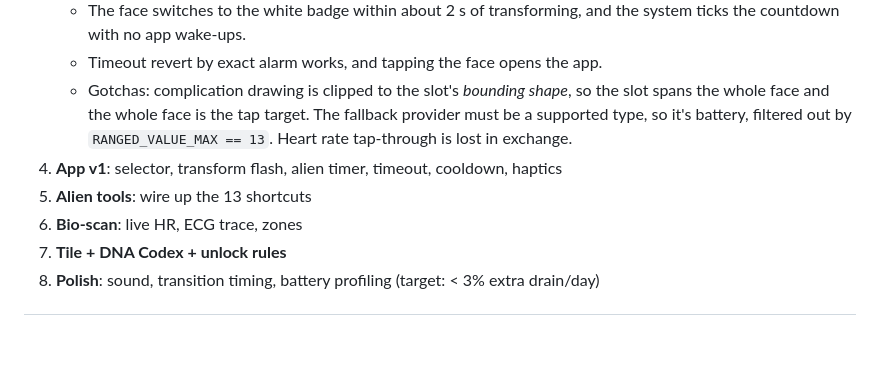
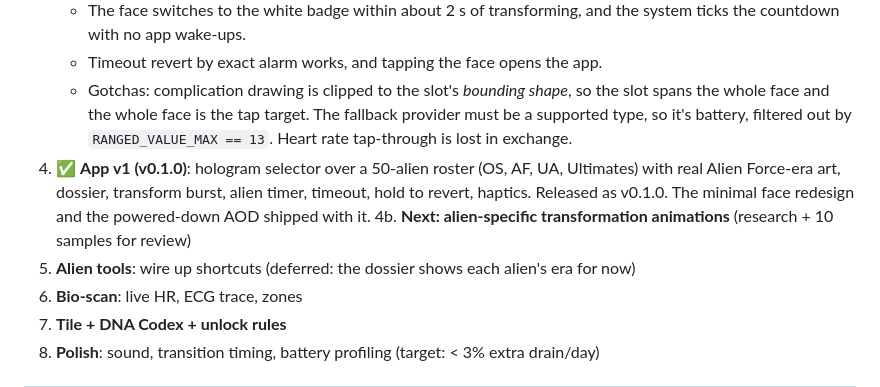
Before and after one commit to v-asad/ben10-omnitrix, a Markdown page: PLAN.md, the part around the change. Rendered like a GitHub page; blank space fills up the shorter version.

Commit message:
Plan: v0.1.0 milestone done; transformation animations next

```diff
--- a/PLAN.md
+++ b/PLAN.md
@@ -218,8 +218,9 @@ The face has to know the app's state. Plan:
    - The face switches to the white badge within about 2 s of transforming, and the system ticks the countdown with no app wake-ups.
    - Timeout revert by exact alarm works, and tapping the face opens the app.
    - Gotchas: complication drawing is clipped to the slot's *bounding shape*, so the slot spans the whole face and the whole face is the tap target. The fallback provider must be a supported type, so it's battery, filtered out by `RANGED_VALUE_MAX == 13`. Heart rate tap-through is lost in exchange.
-4. **App v1**: selector, transform flash, alien timer, timeout, cooldown, haptics
-5. **Alien tools**: wire up the 13 shortcuts
+4. ✅ **App v1 (v0.1.0)**: hologram selector over a 50-alien roster (OS, AF, UA, Ultimates) with real Alien Force-era art, dossier, transform burst, alien timer, timeout, hold to revert, haptics. Released as v0.1.0. The minimal face redesign and the powered-down AOD shipped with it.
+4b. **Next: alien-specific transformation animations** (research + 10 samples for review)
+5. **Alien tools**: wire up shortcuts (deferred: the dossier shows each alien's era for now)
 6. **Bio-scan**: live HR, ECG trace, zones
 7. **Tile + DNA Codex + unlock rules**
 8. **Polish**: sound, transition timing, battery profiling (target: < 3% extra drain/day)
```
